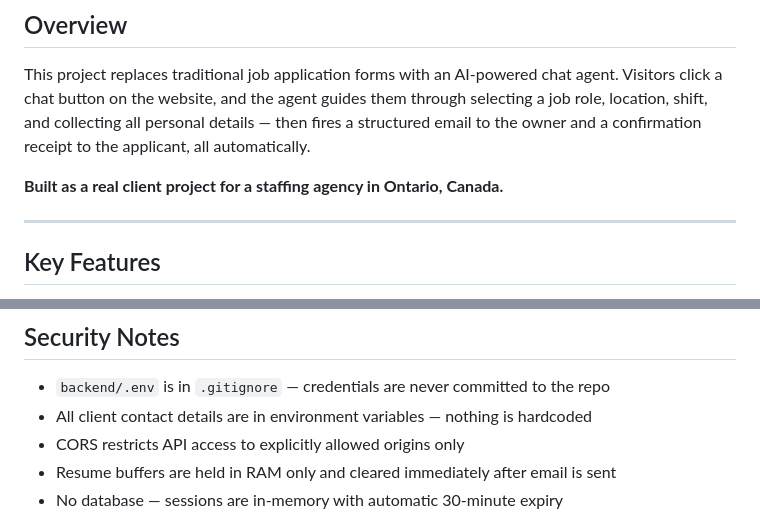
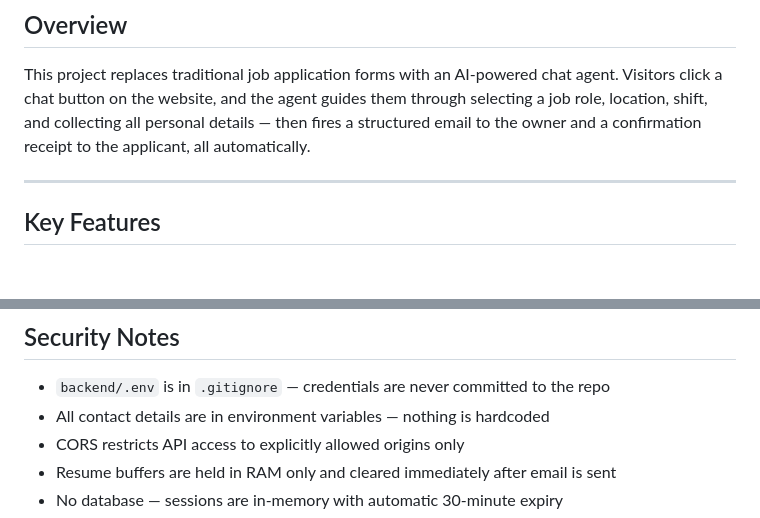
Before and after one commit to KartikJaswal1111/consulting_agent, a Markdown page: README.md, 2 parts joined by grey strips. Rendered like a GitHub page; blank space fills up the shorter version.

Commit message:
Updated some changes on file

```diff
--- a/README.md
+++ b/README.md
@@ -7,8 +7,6 @@
 ## Overview
 
 This project replaces traditional job application forms with an AI-powered chat agent. Visitors click a chat button on the website, and the agent guides them through selecting a job role, location, shift, and collecting all personal details — then fires a structured email to the owner and a confirmation receipt to the applicant, all automatically.
-
-**Built as a real client project for a staffing agency in Ontario, Canada.**
 
 ---
 
@@ -218,7 +216,7 @@ https://yoursite.com,https://your-app.railway.app
 ## Security Notes
 
 - `backend/.env` is in `.gitignore` — credentials are never committed to the repo
-- All client contact details are in environment variables — nothing is hardcoded
+- All contact details are in environment variables — nothing is hardcoded
 - CORS restricts API access to explicitly allowed origins only
 - Resume buffers are held in RAM only and cleared immediately after email is sent
 - No database — sessions are in-memory with automatic 30-minute expiry
```
